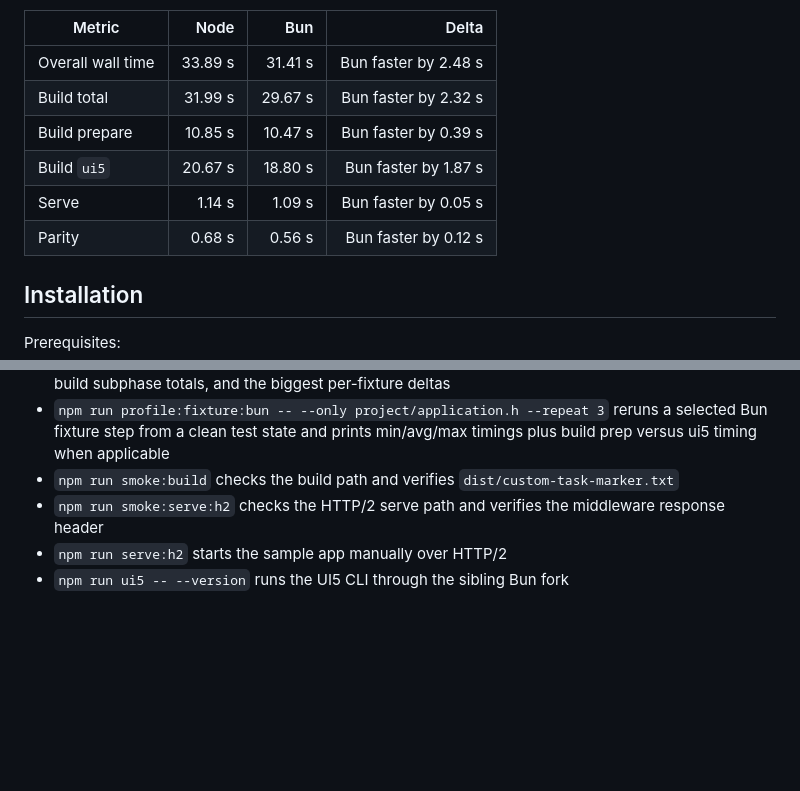
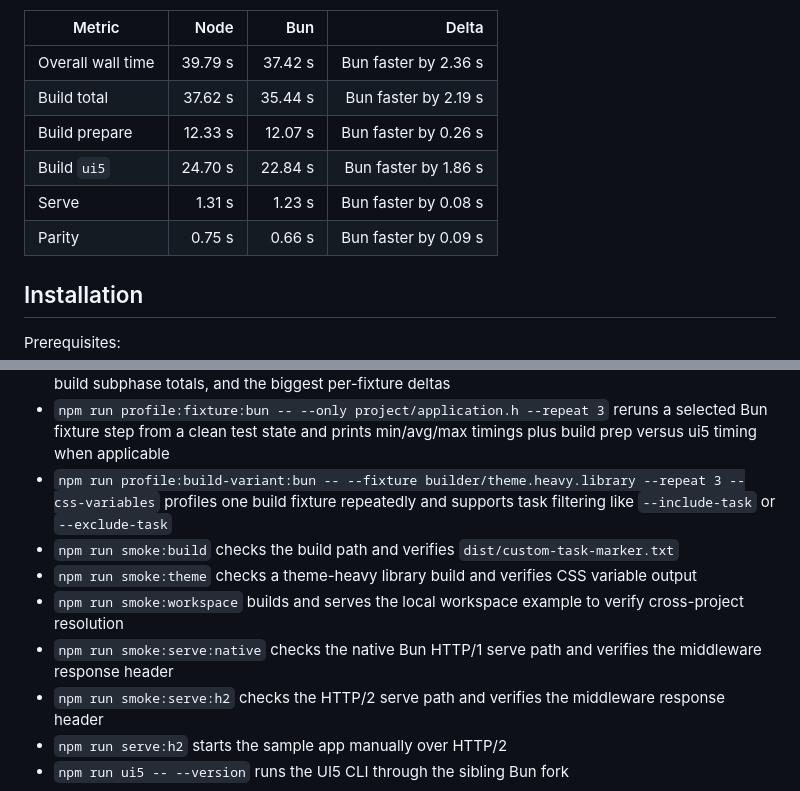
Before and after one commit to ui5red/ui5-cli-on-bun, a Markdown page: README.md, 2 parts joined by grey strips. Drawn GitHub-style; blank space fills up the shorter version.

Commit message:
Update README benchmark results

```diff
--- a/README.md
+++ b/README.md
@@ -14,12 +14,12 @@ Latest local runtime comparison (`npm run compare:fixtures`, 2026-04-15):
 
 | Metric | Node | Bun | Delta |
 | --- | ---: | ---: | ---: |
-| Overall wall time | 33.89 s | 31.41 s | Bun faster by 2.48 s |
-| Build total | 31.99 s | 29.67 s | Bun faster by 2.32 s |
-| Build prepare | 10.85 s | 10.47 s | Bun faster by 0.39 s |
-| Build `ui5` | 20.67 s | 18.80 s | Bun faster by 1.87 s |
-| Serve | 1.14 s | 1.09 s | Bun faster by 0.05 s |
-| Parity | 0.68 s | 0.56 s | Bun faster by 0.12 s |
+| Overall wall time | 39.79 s | 37.42 s | Bun faster by 2.36 s |
+| Build total | 37.62 s | 35.44 s | Bun faster by 2.19 s |
+| Build prepare | 12.33 s | 12.07 s | Bun faster by 0.26 s |
+| Build `ui5` | 24.70 s | 22.84 s | Bun faster by 1.86 s |
+| Serve | 1.31 s | 1.23 s | Bun faster by 0.08 s |
+| Parity | 0.75 s | 0.66 s | Bun faster by 0.09 s |
 
 ## Installation
 
@@ -73,7 +73,11 @@ Useful commands:
 - `npm run test:fixtures:node` runs the same fixture suite on Node against the CLI fork
 - `npm run compare:fixtures` runs both runtimes back to back, prints wall-clock timing, phase totals, build subphase totals, and the biggest per-fixture deltas
 - `npm run profile:fixture:bun -- --only project/application.h --repeat 3` reruns a selected Bun fixture step from a clean test state and prints min/avg/max timings plus build prep versus ui5 timing when applicable
+- `npm run profile:build-variant:bun -- --fixture builder/theme.heavy.library --repeat 3 --css-variables` profiles one build fixture repeatedly and supports task filtering like `--include-task` or `--exclude-task`
 - `npm run smoke:build` checks the build path and verifies `dist/custom-task-marker.txt`
+- `npm run smoke:theme` checks a theme-heavy library build and verifies CSS variable output
+- `npm run smoke:workspace` builds and serves the local workspace example to verify cross-project resolution
+- `npm run smoke:serve:native` checks the native Bun HTTP/1 serve path and verifies the middleware response header
 - `npm run smoke:serve:h2` checks the HTTP/2 serve path and verifies the middleware response header
 - `npm run serve:h2` starts the sample app manually over HTTP/2
 - `npm run ui5 -- --version` runs the UI5 CLI through the sibling Bun fork
```
Also changed, not shown: other parts of README.md (+1 -1 lines).
